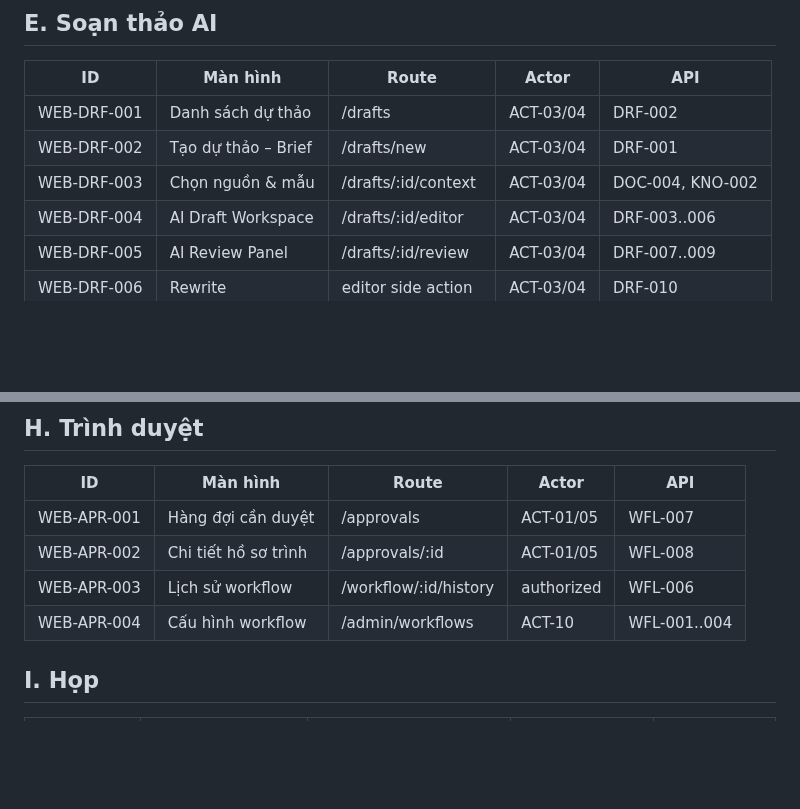
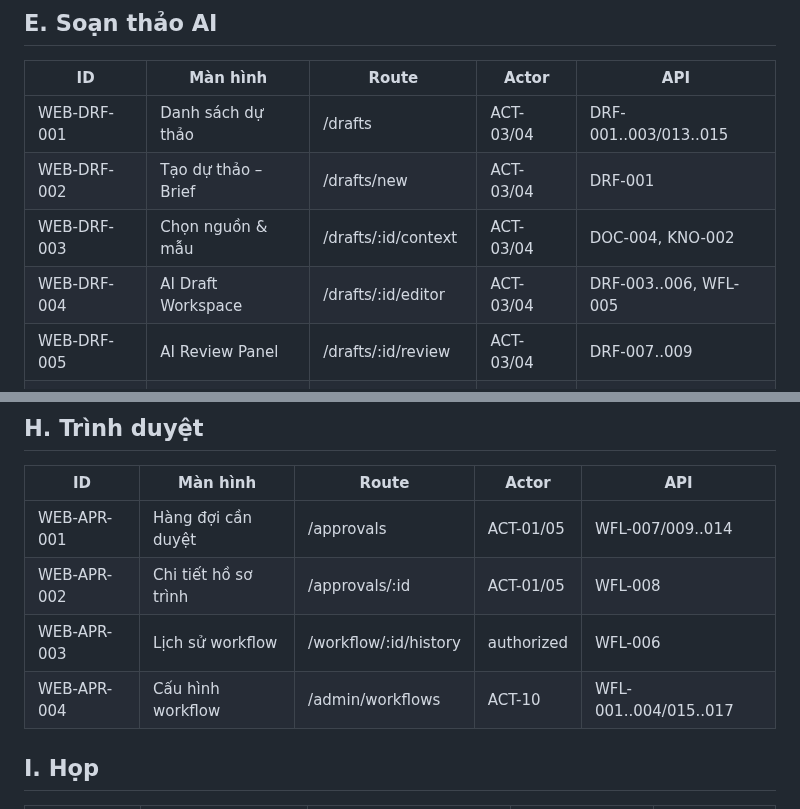
Before and after one commit to thinv/VWork, a Markdown page: docs/04-design/VWORK-WEB-SCREEN-CATALOG-v1.0.md, 2 parts joined by grey strips. Rendered like a GitHub page; blank space fills up the shorter version.

Commit message:
docs(design): close SC03 web API mappings

```diff
--- a/docs/04-design/VWORK-WEB-SCREEN-CATALOG-v1.0.md
+++ b/docs/04-design/VWORK-WEB-SCREEN-CATALOG-v1.0.md
@@ -78,10 +78,10 @@ Global:
 
 | ID | Màn hình | Route | Actor | API |
 |---|---|---|---|---|
-| WEB-DRF-001 | Danh sách dự thảo | /drafts | ACT-03/04 | DRF-002 |
+| WEB-DRF-001 | Danh sách dự thảo | /drafts | ACT-03/04 | DRF-001..003/013..015 |
 | WEB-DRF-002 | Tạo dự thảo – Brief | /drafts/new | ACT-03/04 | DRF-001 |
 | WEB-DRF-003 | Chọn nguồn & mẫu | /drafts/:id/context | ACT-03/04 | DOC-004, KNO-002 |
-| WEB-DRF-004 | AI Draft Workspace | /drafts/:id/editor | ACT-03/04 | DRF-003..006 |
+| WEB-DRF-004 | AI Draft Workspace | /drafts/:id/editor | ACT-03/04 | DRF-003..006, WFL-005 |
 | WEB-DRF-005 | AI Review Panel | /drafts/:id/review | ACT-03/04 | DRF-007..009 |
 | WEB-DRF-006 | Rewrite | editor side action | ACT-03/04 | DRF-010 |
 | WEB-DRF-007 | Document Package | /packages/:id | ACT-03 | DRF-011/012 |
@@ -117,10 +117,10 @@ Global:
 
 | ID | Màn hình | Route | Actor | API |
 |---|---|---|---|---|
-| WEB-APR-001 | Hàng đợi cần duyệt | /approvals | ACT-01/05 | WFL-007 |
+| WEB-APR-001 | Hàng đợi cần duyệt | /approvals | ACT-01/05 | WFL-007/009..014 |
 | WEB-APR-002 | Chi tiết hồ sơ trình | /approvals/:id | ACT-01/05 | WFL-008 |
 | WEB-APR-003 | Lịch sử workflow | /workflow/:id/history | authorized | WFL-006 |
-| WEB-APR-004 | Cấu hình workflow | /admin/workflows | ACT-10 | WFL-001..004 |
+| WEB-APR-004 | Cấu hình workflow | /admin/workflows | ACT-10 | WFL-001..004/015..017 |
 
 ## I. Họp
 
```
